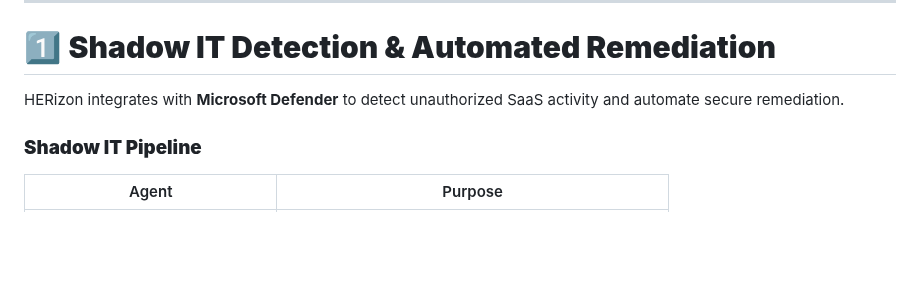
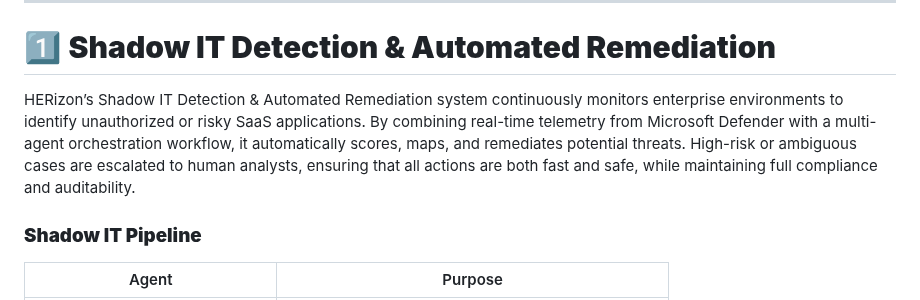
Before and after one commit to gupta-seema/HERizon, a Markdown page: README.md, the part around the change. Rendered like a GitHub page; blank space fills up the shorter version.

Commit message:
Enhance README with detailed system description
Expanded description of HERizon's Shadow IT Detection & Automated Remediation system for clarity.

```diff
--- a/README.md
+++ b/README.md
@@ -24,7 +24,7 @@ HERizon contains **two distinct multi-agent subsystems**, each with its own orch
 
 # 1️⃣ **Shadow IT Detection & Automated Remediation**
 
-HERizon integrates with **Microsoft Defender** to detect unauthorized SaaS activity and automate secure remediation.
+HERizon’s Shadow IT Detection & Automated Remediation system continuously monitors enterprise environments to identify unauthorized or risky SaaS applications. By combining real-time telemetry from Microsoft Defender with a multi-agent orchestration workflow, it automatically scores, maps, and remediates potential threats. High-risk or ambiguous cases are escalated to human analysts, ensuring that all actions are both fast and safe, while maintaining full compliance and auditability.
 
 ### **Shadow IT Pipeline**
 
```
